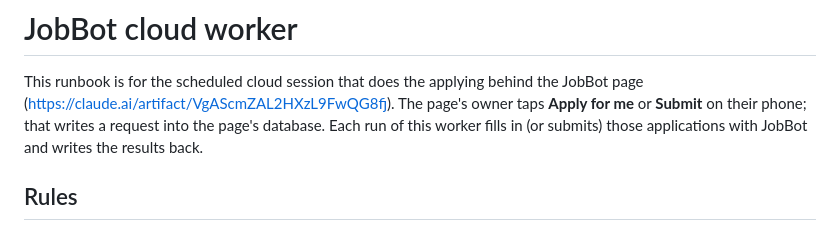
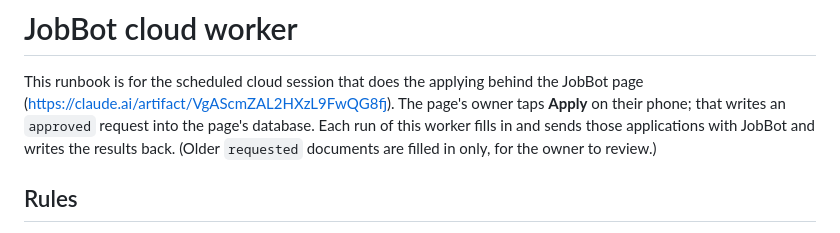
Before and after one commit to ericc112/test, a Markdown page: jobs/CLOUD_WORKER.md, the part around the change. Rendered like a GitHub page.

```diff
--- a/jobs/CLOUD_WORKER.md
+++ b/jobs/CLOUD_WORKER.md
@@ -1,9 +1,10 @@
 # JobBot cloud worker
 
 This runbook is for the scheduled cloud session that does the applying behind the JobBot page
-(https://claude.ai/artifact/VgAScmZAL2HXzL9FwQG8fj). The page's owner taps **Apply for me**
-or **Submit** on their phone; that writes a request into the page's database. Each run of this
-worker fills in (or submits) those applications with JobBot and writes the results back.
+(https://claude.ai/artifact/VgAScmZAL2HXzL9FwQG8fj). The page's owner taps **Apply** on their
+phone; that writes an `approved` request into the page's database. Each run of this worker fills
+in and sends those applications with JobBot and writes the results back. (Older `requested`
+documents are filled in only, for the owner to review.)
 
 ## Rules
 
```
Also changed, not shown: jobs/README.md (+3 -3 lines).
